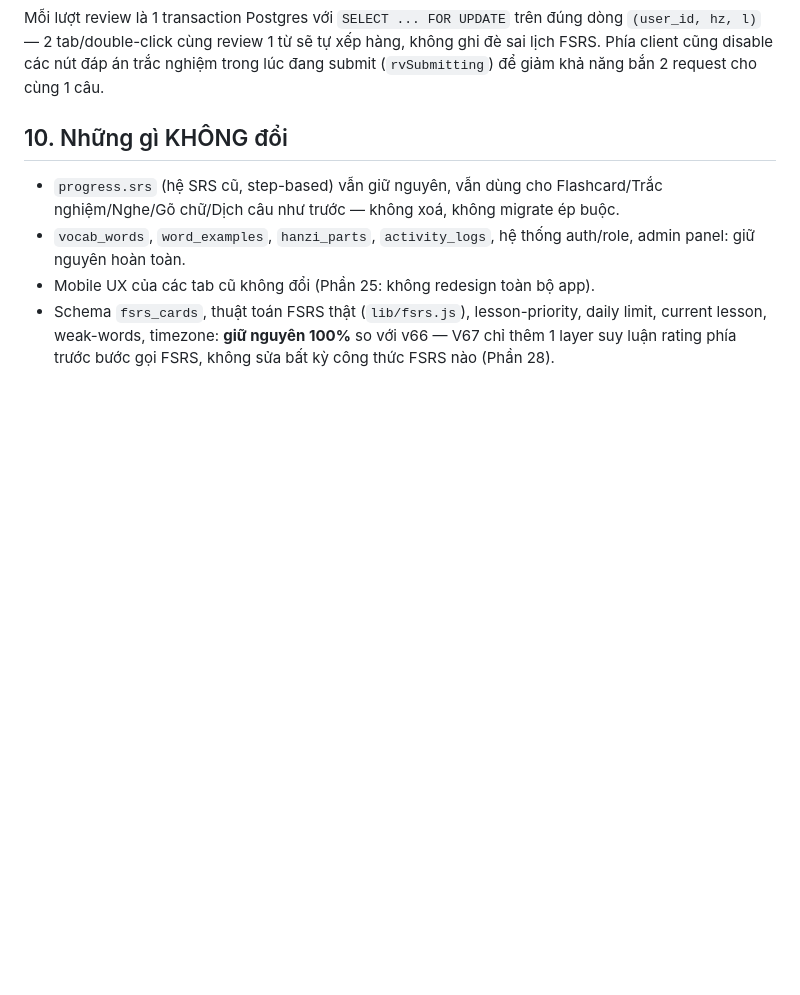
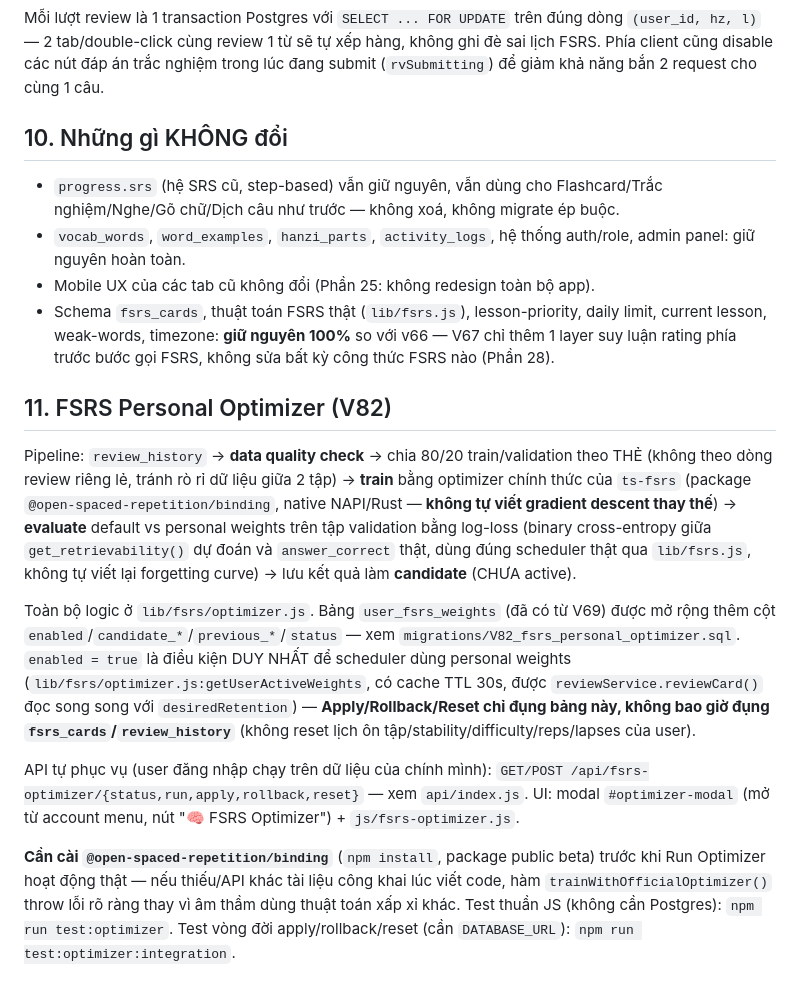
Before and after one commit to luuanh2381-hub/tiengtrung, a Markdown page: docs/fsrs.md, the part around the change. Drawn GitHub-style; blank space fills up the shorter version.

```diff
--- a/docs/fsrs.md
+++ b/docs/fsrs.md
@@ -232,3 +232,30 @@ giảm khả năng bắn 2 request cho cùng 1 câu.
 - Schema `fsrs_cards`, thuật toán FSRS thật (`lib/fsrs.js`), lesson-priority, daily limit, current
   lesson, weak-words, timezone: **giữ nguyên 100%** so với v66 — V67 chỉ thêm 1 layer suy luận
   rating phía trước bước gọi FSRS, không sửa bất kỳ công thức FSRS nào (Phần 28).
+
+## 11. FSRS Personal Optimizer (V82)
+
+Pipeline: `review_history` → **data quality check** → chia 80/20 train/validation theo THẺ (không
+theo dòng review riêng lẻ, tránh rò rỉ dữ liệu giữa 2 tập) → **train** bằng optimizer chính thức của
+`ts-fsrs` (package `@open-spaced-repetition/binding`, native NAPI/Rust — **không tự viết gradient
+descent thay thế**) → **evaluate** default vs personal weights trên tập validation bằng log-loss
+(binary cross-entropy giữa `get_retrievability()` dự đoán và `answer_correct` thật, dùng đúng
+scheduler thật qua `lib/fsrs.js`, không tự viết lại forgetting curve) → lưu kết quả làm **candidate**
+(CHƯA active).
+
+Toàn bộ logic ở `lib/fsrs/optimizer.js`. Bảng `user_fsrs_weights` (đã có từ V69) được mở rộng thêm
+cột `enabled`/`candidate_*`/`previous_*`/`status` — xem `migrations/V82_fsrs_personal_optimizer.sql`.
+`enabled = true` là điều kiện DUY NHẤT để scheduler dùng personal weights
+(`lib/fsrs/optimizer.js:getUserActiveWeights`, có cache TTL 30s, được `reviewService.reviewCard()`
+đọc song song với `desiredRetention`) — **Apply/Rollback/Reset chỉ đụng bảng này, không bao giờ đụng
+`fsrs_cards`/`review_history`** (không reset lịch ôn tập/stability/difficulty/reps/lapses của user).
+
+API tự phục vụ (user đăng nhập chạy trên dữ liệu của chính mình):
+`GET/POST /api/fsrs-optimizer/{status,run,apply,rollback,reset}` — xem `api/index.js`. UI: modal
+`#optimizer-modal` (mở từ account menu, nút "🧠 FSRS Optimizer") + `js/fsrs-optimizer.js`.
+
+**Cần cài `@open-spaced-repetition/binding`** (`npm install`, package public beta) trước khi Run
+Optimizer hoạt động thật — nếu thiếu/API khác tài liệu công khai lúc viết code, hàm
+`trainWithOfficialOptimizer()` throw lỗi rõ ràng thay vì âm thầm dùng thuật toán xấp xỉ khác.
+Test thuần JS (không cần Postgres): `npm run test:optimizer`. Test vòng đời apply/rollback/reset
+(cần `DATABASE_URL`): `npm run test:optimizer:integration`.
```
